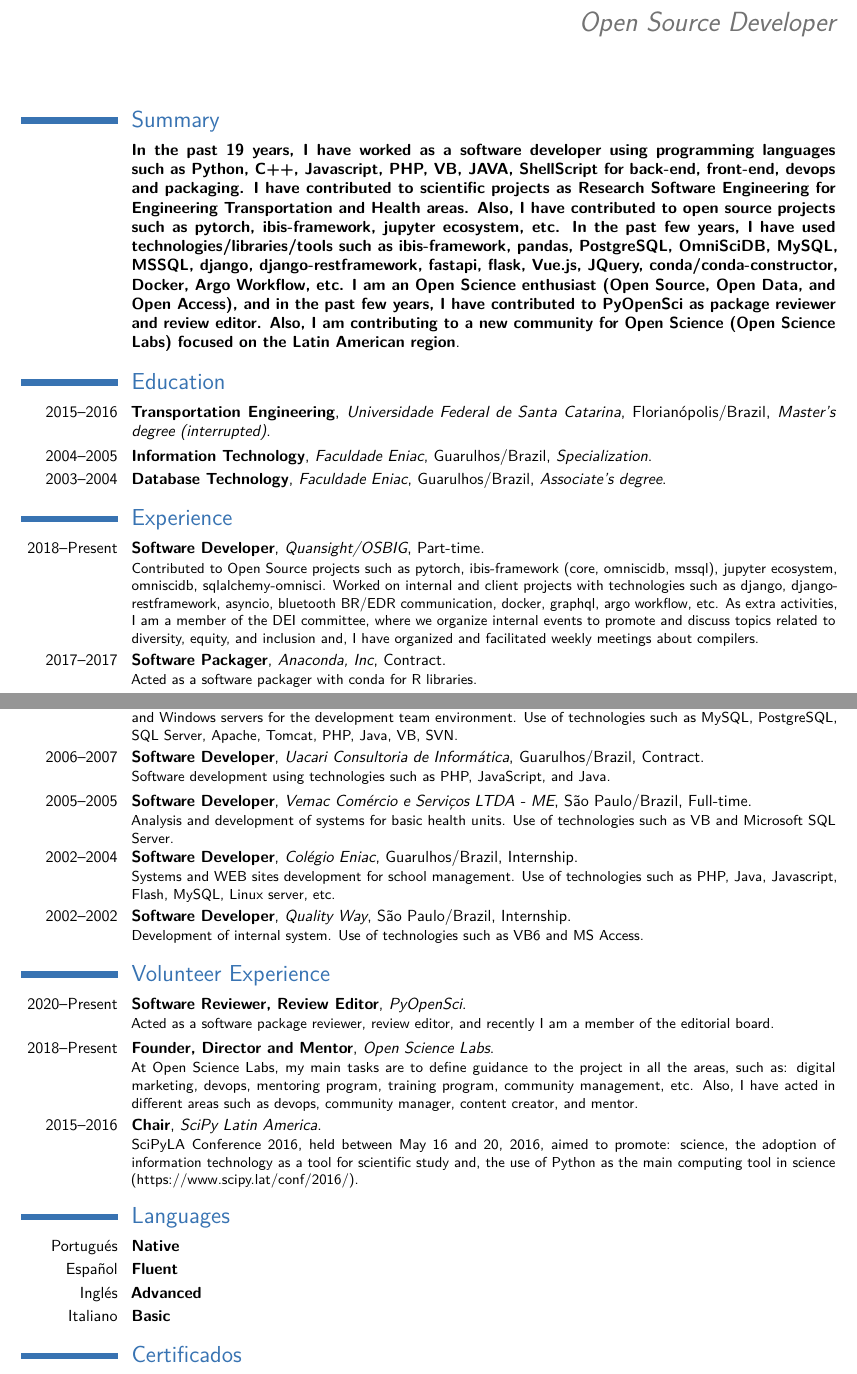
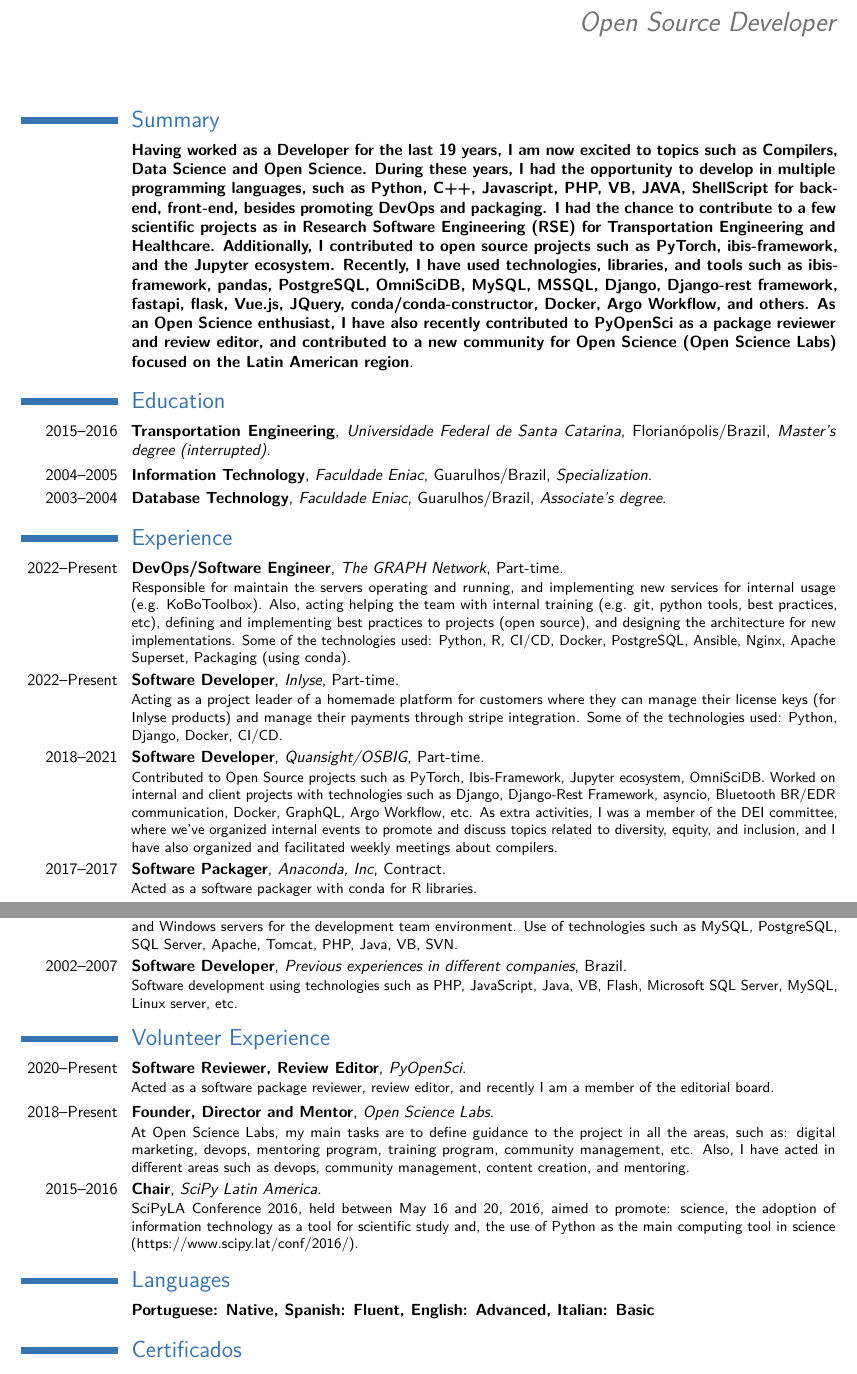
Before and after one commit to xmnlab/cv, a LaTeX CV (cv-en.tex): two parts of pages 1 and 2 of 2, joined at a grey line, cut so that both start at the same text. Compiled offline with pdfLaTeX.

Commit message:
Update CV

```diff
--- a/cv-en.tex
+++ b/cv-en.tex
@@ -57,7 +57,7 @@
 % \includegraphics[width=\linewidth]{./images/github.png}
 
 \section{Summary}
-\cventry{}{In the past 19 years, I have worked as a software developer using programming languages such as Python, C++, Javascript, PHP, VB, JAVA, ShellScript for back-end, front-end, devops and packaging. I have contributed to scientific projects as Research Software Engineering for Engineering Transportation and  Health areas. Also, I have contributed to open source projects such as pytorch, ibis-framework, jupyter ecosystem, etc. In the past few years, I have used technologies/libraries/tools such as ibis-framework, pandas, PostgreSQL, OmniSciDB, MySQL, MSSQL, django, django-restframework, fastapi, flask, Vue.js, JQuery, conda/conda-constructor, Docker, Argo Workflow, etc. I am an Open Science enthusiast (Open Source, Open Data, and Open Access), and in the past few years, I have contributed to PyOpenSci as package reviewer and review editor. Also, I am contributing to a new community for Open Science (Open Science Labs) focused on the Latin American region}{}{}{}{}{}
+\cventry{}{Having worked as a Developer for the last 19 years, I am now excited to topics such as Compilers, Data Science and Open Science. During these years, I had the opportunity to develop in multiple programming languages, such as Python, C++, Javascript, PHP, VB, JAVA, ShellScript for back-end, front-end, besides promoting DevOps and packaging. I had the chance to contribute to a few scientific projects as in Research Software Engineering (RSE) for Transportation Engineering and Healthcare. Additionally, I contributed to open source projects such as PyTorch, ibis-framework, and the Jupyter ecosystem. Recently, I have used technologies, libraries, and tools such as ibis-framework, pandas, PostgreSQL, OmniSciDB, MySQL, MSSQL, Django, Django-rest framework, fastapi, flask, Vue.js, JQuery, conda/conda-constructor, Docker, Argo Workflow, and others. As an Open Science enthusiast, I have also recently contributed to PyOpenSci as a package reviewer and review editor, and contributed to a new community for Open Science (Open Science Labs) focused on the Latin American region}{}{}{}{}{}
 
 
 \section{Education}
@@ -71,7 +71,11 @@
 
 \section{Experience}
 
-\cventry{2018--Present}{Software Developer}{Quansight/OSBIG}{Part-time}{}{Contributed to Open Source projects such as pytorch, ibis-framework (core, omniscidb, mssql), jupyter ecosystem, omniscidb, sqlalchemy-omnisci. Worked on internal and client projects with technologies such as django, django-restframework, asyncio, bluetooth BR/EDR communication, docker, graphql, argo workflow, etc. As extra activities, I am a member of the DEI committee, where we organize internal events to promote and discuss topics related to diversity, equity, and inclusion and, I have organized and facilitated weekly meetings about compilers.}
+\cventry{2022--Present}{DevOps/Software Engineer}{The GRAPH Network}{Part-time}{}{Responsible for maintain the servers operating and running, and implementing new services for internal usage (e.g. KoBoToolbox). Also, acting helping the team with internal training (e.g. git, python tools, best practices, etc), defining and implementing best practices to projects (open source), and designing the architecture for new implementations. Some of the technologies used: Python, R, CI/CD, Docker, PostgreSQL, Ansible, Nginx, Apache Superset, Packaging (using conda).}
+
+\cventry{2022--Present}{Software Developer}{Inlyse}{Part-time}{}{Acting as a project leader of a homemade platform for customers where they can manage their license keys (for Inlyse products) and manage their payments through stripe integration. Some of the technologies used: Python, Django, Docker, CI/CD.}
+
+\cventry{2018--2021}{Software Developer}{Quansight/OSBIG}{Part-time}{}{Contributed to Open Source projects such as PyTorch, Ibis-Framework, Jupyter ecosystem, OmniSciDB. Worked on internal and client projects with technologies such as Django, Django-Rest Framework, asyncio, Bluetooth BR/EDR communication, Docker, GraphQL, Argo Workflow, etc. As extra activities, I was a member of the DEI committee, where we've organized internal events to promote and discuss topics related to diversity, equity, and inclusion, and I have also organized and facilitated weekly meetings about compilers.}
 
 \cventry{2017--2017}{Software Packager}{Anaconda, Inc}{Contract}{}{Acted as a software packager with conda for R libraries.}
 
@@ -89,27 +93,18 @@ Development of tools for the management of health insurance and life quality pro
 \cventry{2007--2009}{Software Developer}{Prefeitura Municipal de Guarulhos}{Guarulhos/Brazil}{Full-time}{
 Analysis and development of support systems for citizens and public administration. Management of GNU / Linux and Windows servers for the development team environment. Use of technologies such as MySQL, PostgreSQL, SQL Server, Apache, Tomcat, PHP, Java, VB, SVN.}
 
-\cventry{2006--2007}{Software Developer}{Uacari Consultoria de Informática}{Guarulhos/Brazil}{Contract}{Software development using technologies such as PHP, JavaScript, and Java.}
-
-\cventry{2005--2005}{Software Developer}{Vemac Comércio e Serviços LTDA - ME}{São Paulo/Brazil}{Full-time}{Analysis and development of systems for basic health units. Use of technologies such as VB and Microsoft SQL Server.}
-
-\cventry{2002--2004}{Software Developer}{Colégio Eniac}{Guarulhos/Brazil}{Internship}{Systems and WEB sites development for school management. Use of technologies such as PHP, Java, Javascript, Flash, MySQL, Linux server, etc.}
-
-\cventry{2002--2002}{Software Developer}{Quality Way}{São Paulo/Brazil}{Internship}{Development of internal system. Use of technologies such as VB6 and MS Access.}
+\cventry{2002--2007}{Software Developer}{Previous experiences in different companies}{Brazil}{}{Software development using technologies such as PHP, JavaScript, Java, VB, Flash, Microsoft SQL Server, MySQL, Linux server, etc.}
 
 \section{Volunteer Experience}
 
 \cventry{2020--Present}{Software Reviewer, Review Editor}{PyOpenSci}{}{}{Acted as a software package reviewer, review editor, and recently I am a member of the editorial board.}
 
-\cventry{2018--Present}{Founder, Director and Mentor}{Open Science Labs}{}{}{At Open Science Labs, my main tasks are to define guidance to the project in all the areas, such as: digital marketing, devops, mentoring program, training program, community management, etc. Also, I have acted in different areas such as devops, community manager, content creator, and mentor.}
+\cventry{2018--Present}{Founder, Director and Mentor}{Open Science Labs}{}{}{At Open Science Labs, my main tasks are to define guidance to the project in all the areas, such as: digital marketing, devops, mentoring program, training program, community management, etc. Also, I have acted in different areas such as devops, community management, content creation, and mentoring.}
 
 \cventry{2015--2016}{Chair}{SciPy Latin America}{}{}{SciPyLA Conference 2016, held between May 16 and 20, 2016, aimed to promote: science, the adoption of information technology as a tool for scientific study and, the use of Python as the main computing tool in science (https://www.scipy.lat/conf/2016/).}
 
 \section{Languages}
-\cvitemwithcomment{Portugués}{Native}{}
-\cvitemwithcomment{Español}{Fluent}{}
-\cvitemwithcomment{Inglés}{Advanced}{}
-\cvitemwithcomment{Italiano}{Basic}{}
+\cvitemwithcomment{}{Portuguese: Native, Spanish: Fluent, English: Advanced, Italian: Basic}{}
 
 %\section{Computer skills}
 %\cvdoubleitem{category 1}{XXX, YYY, ZZZ}{category 4}{XXX, YYY, ZZZ}
```
